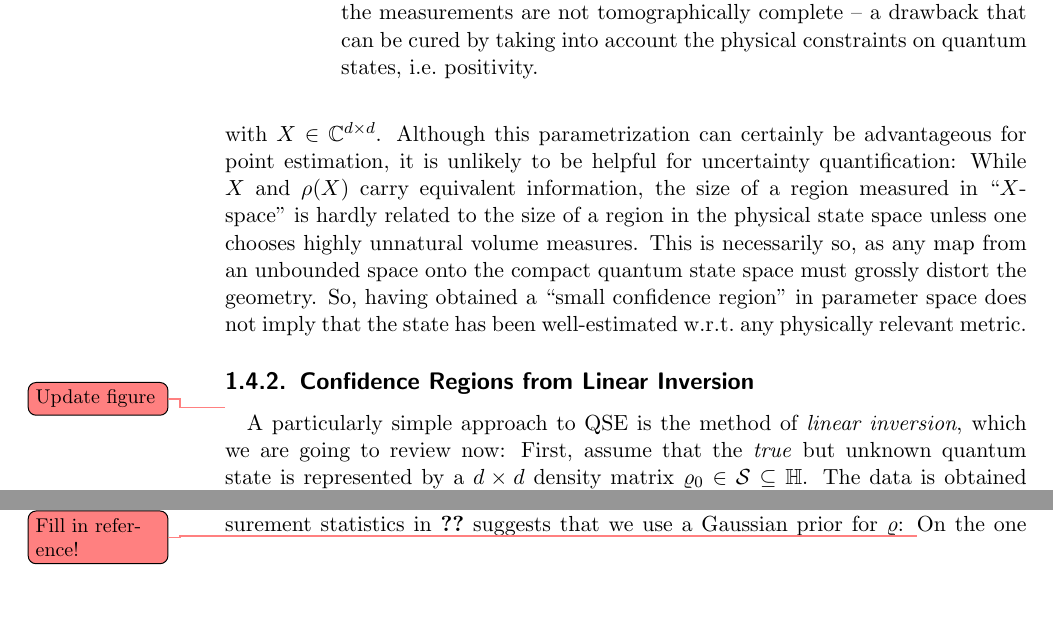
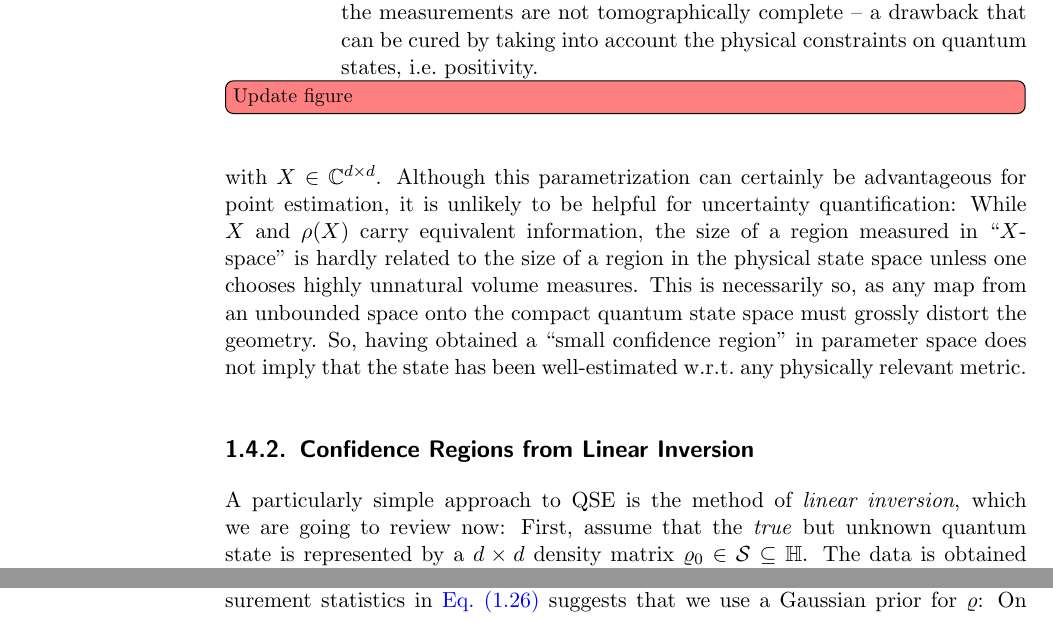
Before and after one commit to dseuss/thesis, a LaTeX thesis (thesis.tex, which reads chapters/error_region.tex): two parts of pages 24 and 30 of 63, joined at a grey line, cut so that both start at the same text. Compiled offline with pdfLaTeX.

Commit message:
Fixing some todos in error region section

```diff
--- a/chapters/error_region.tex
+++ b/chapters/error_region.tex
@@ -645,9 +645,9 @@ So, having obtained a \quotes{small confidence region} in parameter space does n
     Quantum states are mapped by a measurement matrix $A$ to the respective quantum expectation values $\vec y$.
     Conversely, the pre-image of a confidence region $\CR_\vec{y}$ under $A$ gives rise to a confidence region for $\varrho_0$.
     These may be unbounded if the measurements are not tomographically complete -- a drawback that can be cured by taking into account the physical constraints on quantum states, i.e.\ positivity.
-    }
+    \todo[inline]{Update figure}
+  }
 \end{figure*}
-\todo{Update figure}
 %%%%%%%%%%%%%%%%%%%%%%%%%%%%%%
 
 
@@ -870,8 +870,7 @@ For more details on the practical application of Bayesian inference to QSE, we r
 \label{sub:bayesian.gaussian}
 
 As a first step towards obtaining good credible regions for the QSE model we ignore the positivity constraints in this section.
-The Gaussian approximation of the measurement statistics in \cref{???} suggests that we use a Gaussian prior for $\varrho$:
-\todo{Fill in reference!}
+The Gaussian approximation of the measurement statistics in \cref{eq:intro.gauss_approx} suggests that we use a Gaussian prior for $\varrho$:
 On the one hand, this yields a Gaussian posterior as well and the parameters can be computed analytically by means of \emph{linear Kalman filter update equations} similar to \cref{eq:stat.bayesian.kalman} \cite[Sec.\ 2.4]{Audenaert_2009_Quantum}.
 On the other hand, the MVCR for Gaussian distributions are simply ellipsoids, and therefore, can be characterized by a few parameters.
 Below, we show how those parameters can be computed efficiently.
```
